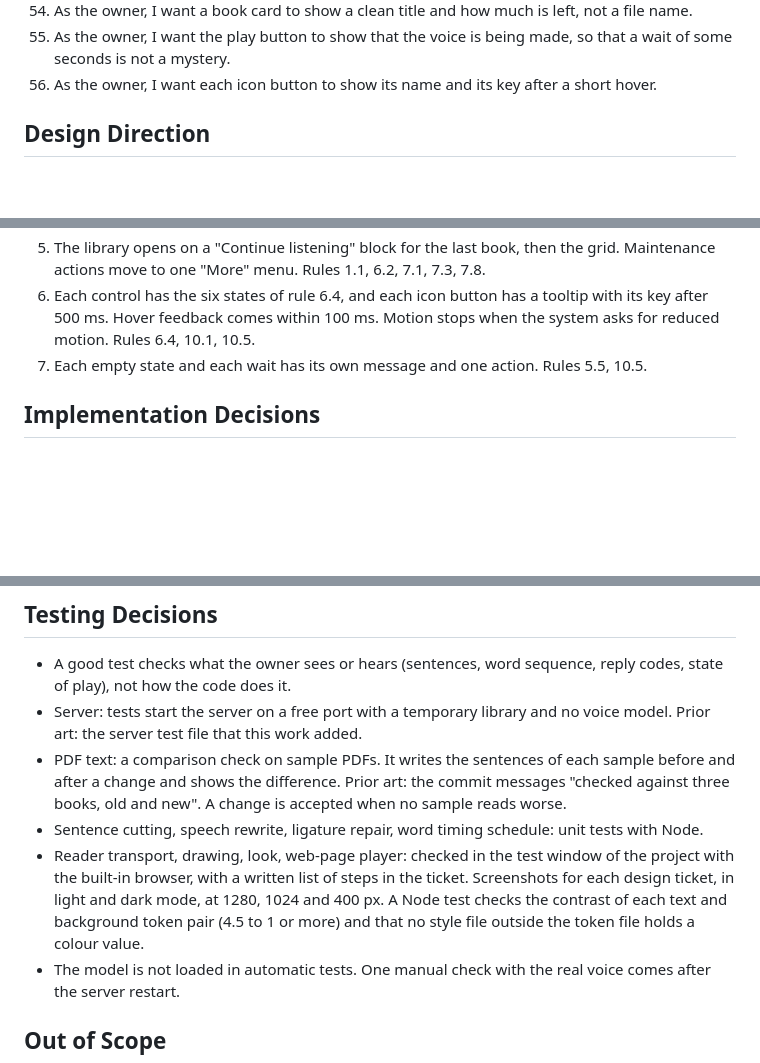
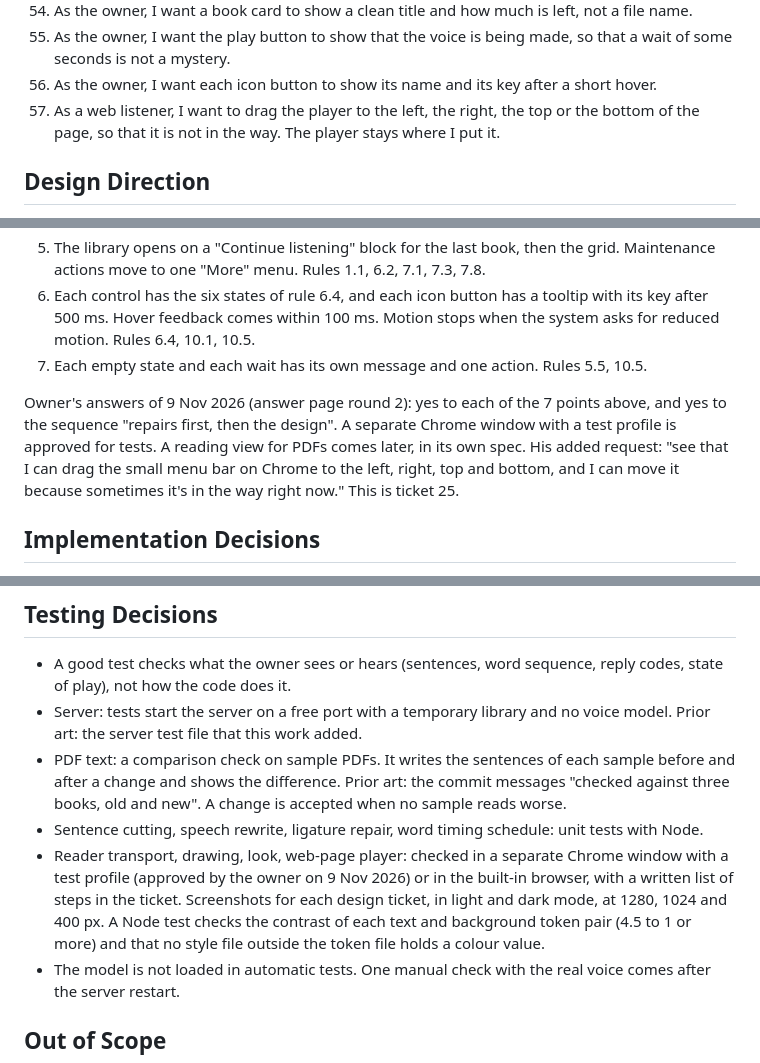
Before and after one commit to seni4it/read-aloud-2, a Markdown page: .scratch/robust-reader/spec.md, 3 parts joined by grey strips. Rendered like a GitHub page; blank space fills up the shorter version.

Commit message:
Spec: owner's answers of round 2, ticket 25 (movable web-page player)
Co-Authored-By: Claude <noreply@anthropic.com>

```diff
--- a/.scratch/robust-reader/spec.md
+++ b/.scratch/robust-reader/spec.md
@@ -79,6 +79,7 @@ Make the present features correct, lighter and easier to see. Add no new feature
 54. As the owner, I want a book card to show a clean title and how much is left, not a file name.
 55. As the owner, I want the play button to show that the voice is being made, so that a wait of some seconds is not a mystery.
 56. As the owner, I want each icon button to show its name and its key after a short hover.
+57. As a web listener, I want to drag the player to the left, the right, the top or the bottom of the page, so that it is not in the way. The player stays where I put it.
 
 ## Design Direction
 
@@ -103,6 +104,8 @@ The direction:
 6. Each control has the six states of rule 6.4, and each icon button has a tooltip with its key after 500 ms. Hover feedback comes within 100 ms. Motion stops when the system asks for reduced motion. Rules 6.4, 10.1, 10.5.
 7. Each empty state and each wait has its own message and one action. Rules 5.5, 10.5.
 
+Owner's answers of 9 Nov 2026 (answer page round 2): yes to each of the 7 points above, and yes to the sequence "repairs first, then the design". A separate Chrome window with a test profile is approved for tests. A reading view for PDFs comes later, in its own spec. His added request: "see that I can drag the small menu bar on Chrome to the left, right, top and bottom, and I can move it because sometimes it's in the way right now." This is ticket 25.
+
 ## Implementation Decisions
 
 - No new feature. The navy and orange identity stays, but the layout and the styles of all screens are redone to the Design Direction above. No function is removed: a control that leaves a bar moves to a panel or a menu.
@@ -125,7 +128,7 @@ The direction:
 - Server: tests start the server on a free port with a temporary library and no voice model. Prior art: the server test file that this work added.
 - PDF text: a comparison check on sample PDFs. It writes the sentences of each sample before and after a change and shows the difference. Prior art: the commit messages "checked against three books, old and new". A change is accepted when no sample reads worse.
 - Sentence cutting, speech rewrite, ligature repair, word timing schedule: unit tests with Node.
-- Reader transport, drawing, look, web-page player: checked in the test window of the project with the built-in browser, with a written list of steps in the ticket. Screenshots for each design ticket, in light and dark mode, at 1280, 1024 and 400 px. A Node test checks the contrast of each text and background token pair (4.5 to 1 or more) and that no style file outside the token file holds a colour value.
+- Reader transport, drawing, look, web-page player: checked in a separate Chrome window with a test profile (approved by the owner on 9 Nov 2026) or in the built-in browser, with a written list of steps in the ticket. Screenshots for each design ticket, in light and dark mode, at 1280, 1024 and 400 px. A Node test checks the contrast of each text and background token pair (4.5 to 1 or more) and that no style file outside the token file holds a colour value.
 - The model is not loaded in automatic tests. One manual check with the real voice comes after the server restart.
 
 ## Out of Scope
```
Also changed, not shown: 1 other file.
